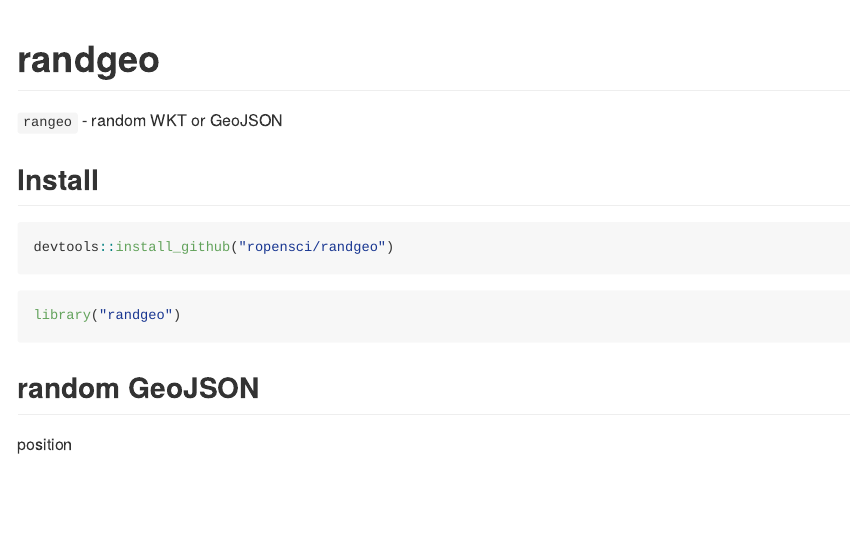
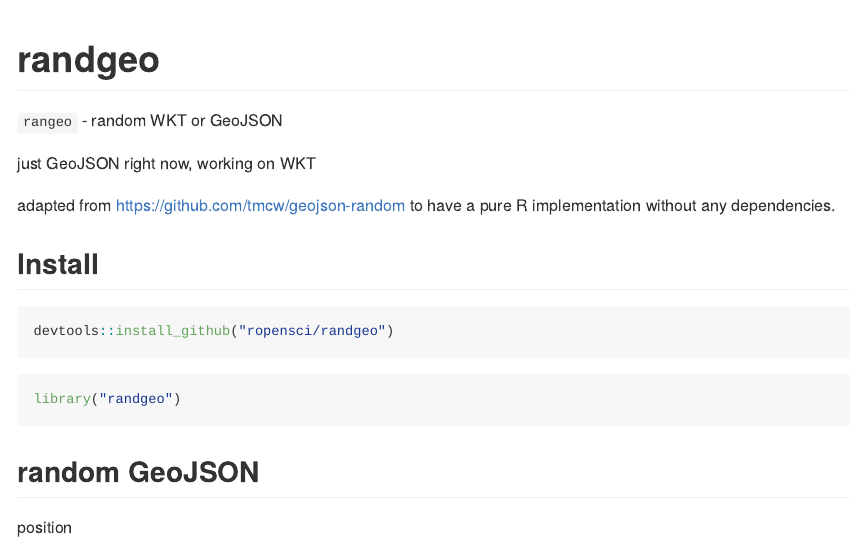
Before and after one commit to ropensci-archive/randgeo, an R Markdown document (README.Rmd): the page in a window 1100 px wide, from its top. The pictures show the output file README.md that the author committed with the source, drawn offline in the style of GitHub.

Commit message:
updated readme

````diff
--- a/README.Rmd
+++ b/README.Rmd
@@ -11,6 +11,11 @@
 ```
 
 `rangeo` - random WKT or GeoJSON
+
+just GeoJSON right now, working on WKT
+
+adapted from <https://github.com/tmcw/geojson-random> to have a pure R
+implementation without any dependencies.
 
 ## Install
 
````
Also changed, not shown: README.md.
